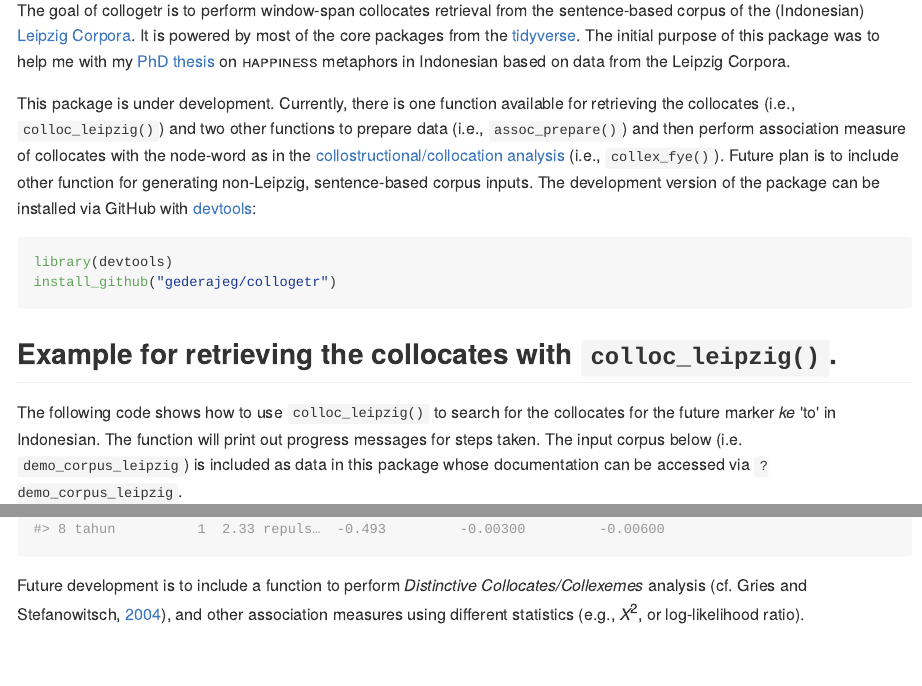
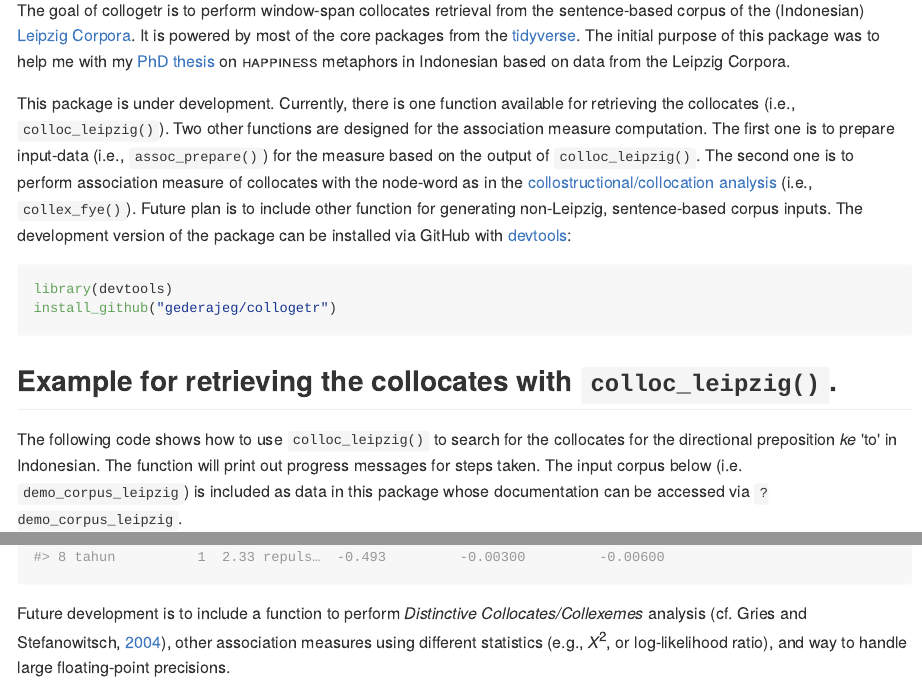
Before and after one commit to gederajeg/collogetr, an R Markdown document (README.Rmd): the page in a window 1100 px wide, from 200 px down, and a second part further down, joined at a grey line. The pictures show the output file README.md that the author committed with the source, drawn offline in the style of GitHub; long lines of code are wrapped; badge pictures from the web are left out.

Commit message:
edit README to reflect the addition of FYE.

````diff
--- a/README.Rmd
+++ b/README.Rmd
@@ -28,7 +28,7 @@ scaps <- function(concept) {
 
 The goal of collogetr is to perform window-span collocates retrieval from the sentence-based corpus of the (Indonesian) [Leipzig Corpora](http://wortschatz.uni-leipzig.de/en/download). It is powered by most of the core packages from the [tidyverse](https://www.tidyverse.org). The initial purpose of this package was to help me with my [PhD thesis](http://rpubs.com/primahadi/ca_3d_metaphor_happiness_synonyms_Indonesian) on `r scaps("happiness")` metaphors in Indonesian based on data from the Leipzig Corpora.
 
-This package is under development. Currently, there is one function available for retrieving the collocates (i.e., `colloc_leipzig()`) and two other functions to prepare data (i.e., `assoc_prepare()`) and then perform association measure of collocates with the node-word as in the [collostructional/collocation analysis](http://www.linguistics.ucsb.edu/faculty/stgries/teaching/groningen/index.html) (i.e., `collex_fye()`). Future plan is to include other function for generating non-Leipzig, sentence-based corpus inputs. The development version of the package can be installed via GitHub with [devtools](https://github.com/hadley/devtools):
+This package is under development. Currently, there is one function available for retrieving the collocates (i.e., `colloc_leipzig()`). Two other functions are designed for the association measure computation. The first one is to prepare input-data (i.e., `assoc_prepare()`) for the measure based on the output of `colloc_leipzig()`. The second one is to perform association measure of collocates with the node-word as in the [collostructional/collocation analysis](http://www.linguistics.ucsb.edu/faculty/stgries/teaching/groningen/index.html) (i.e., `collex_fye()`). Future plan is to include other function for generating non-Leipzig, sentence-based corpus inputs. The development version of the package can be installed via GitHub with [devtools](https://github.com/hadley/devtools):
 
 ```{r eval = FALSE}
 library(devtools)
@@ -38,7 +38,7 @@ install_github("gederajeg/collogetr")
 
 ## Example for retrieving the collocates with `colloc_leipzig()`.
 
-The following code shows how to use `colloc_leipzig()` to search for the collocates for the future marker *ke* 'to' in Indonesian. The function will print out progress messages for steps taken. The input corpus below (i.e. `demo_corpus_leipzig`) is included as data in this package whose documentation can be accessed via `?demo_corpus_leipzig`.
+The following code shows how to use `colloc_leipzig()` to search for the collocates for the directional preposition *ke* 'to' in Indonesian. The function will print out progress messages for steps taken. The input corpus below (i.e. `demo_corpus_leipzig`) is included as data in this package whose documentation can be accessed via `?demo_corpus_leipzig`.
 
 ```{r example, eval = TRUE}
 library(collogetr)
@@ -118,4 +118,4 @@ The following code can be used to retrieved collocates that occur less frequentl
 dplyr::filter(am_fye, assoc == "repulsion")
 ```
 
-Future development is to include a function to perform *Distinctive Collocates/Collexemes* analysis (cf. Gries and Stefanowitsch, [2004](http://www.linguistics.ucsb.edu/faculty/stgries/research/2004_STG-AS_ExtendingCollostructions_IJCL.pdf)), and other association measures using different statistics (e.g., *X*^2^, or log-likelihood ratio).
+Future development is to include a function to perform *Distinctive Collocates/Collexemes* analysis (cf. Gries and Stefanowitsch, [2004](http://www.linguistics.ucsb.edu/faculty/stgries/research/2004_STG-AS_ExtendingCollostructions_IJCL.pdf)), other association measures using different statistics (e.g., *X*^2^, or log-likelihood ratio), and way to handle large floating-point precisions.
````
Also changed, not shown: README.md.
